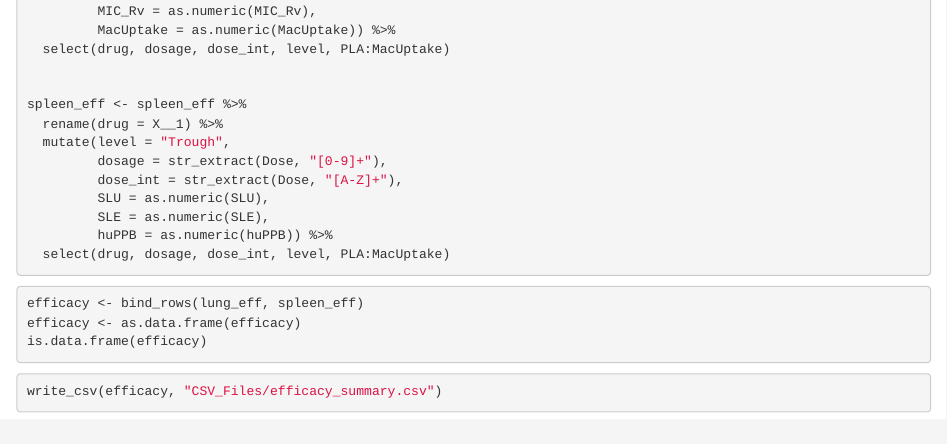
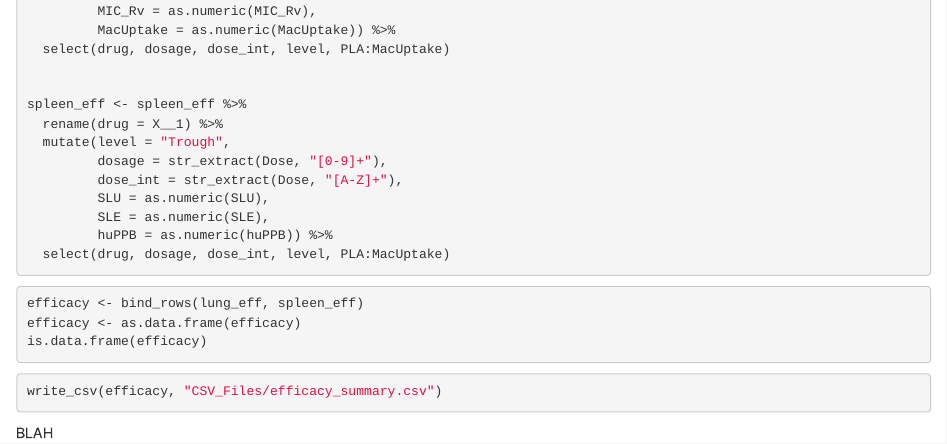
Before and after one commit to KatieKey/input_output_shiny_group, an R Markdown document (clean_file_1.Rmd): the page in a window 1100 px wide, from 480 px down. Rendered offline with R 4.5, knitr and Pandoc, with nearby package versions; the code chunks are not run, so their results and figures are left out.

Commit message:
test commit

````diff
--- a/clean_file_1.Rmd
+++ b/clean_file_1.Rmd
@@ -55,3 +55,5 @@ is.data.frame(efficacy)
 ```{r write example csv file}
 write_csv(efficacy, "CSV_Files/efficacy_summary.csv")
 ```
+
+BLAH
````
